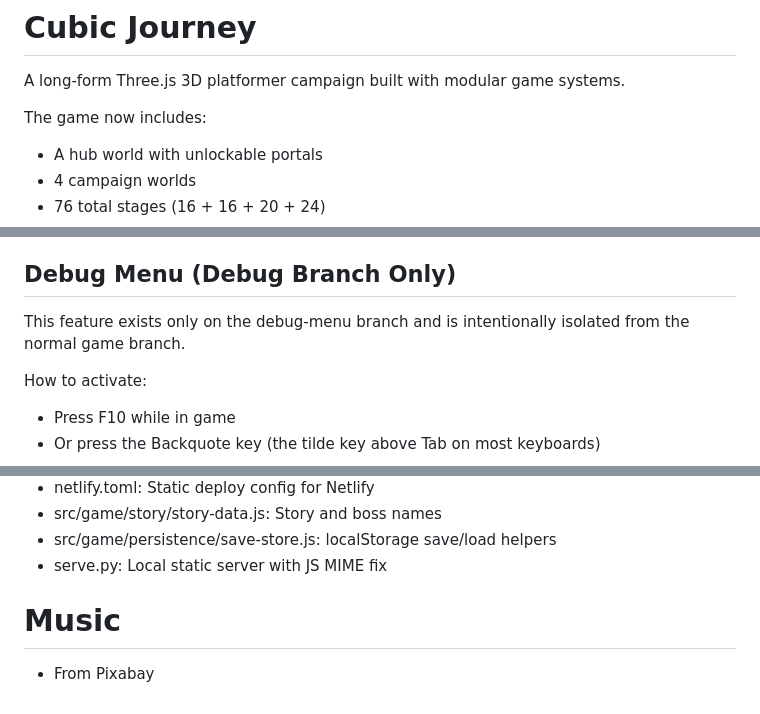
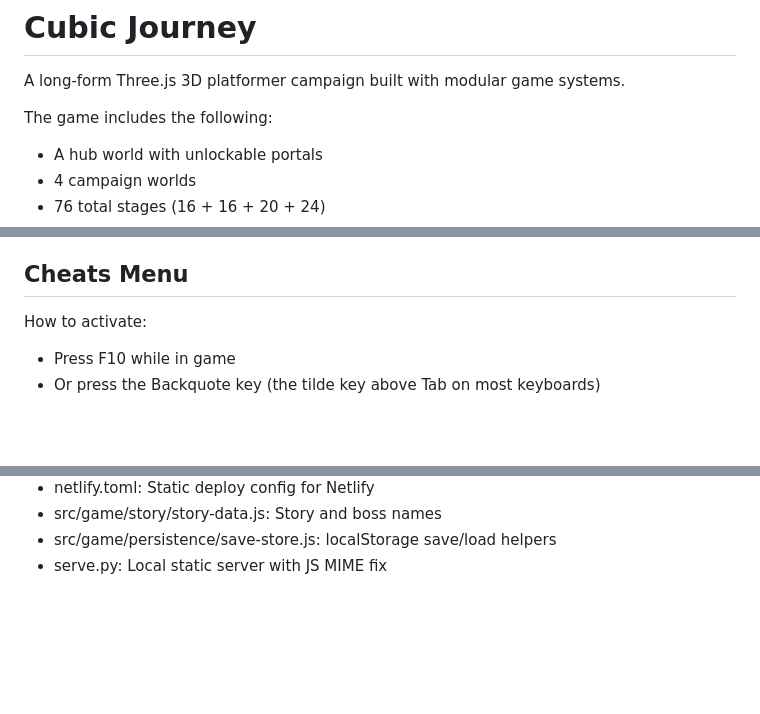
Before and after one commit to Karti722/Cubic_Journey, a Markdown page: README.md, 3 parts joined by grey strips. Drawn GitHub-style; blank space fills up the shorter version.

```diff
--- a/README.md
+++ b/README.md
@@ -2,7 +2,7 @@
 
 A long-form Three.js 3D platformer campaign built with modular game systems.
 
-The game now includes:
+The game includes the following:
 
 - A hub world with unlockable portals
 - 4 campaign worlds
@@ -52,9 +52,7 @@ http://127.0.0.1:8123
 - C: Open the controls menu from pause
 - O: Open the skill shop from pause
 - P / Esc: Pause the game and open the detailed menu
-## Debug Menu (Debug Branch Only)
-
-This feature exists only on the debug-menu branch and is intentionally isolated from the normal game branch.
+## Cheats Menu
 
 How to activate:
 
@@ -204,6 +160,3 @@ Netlify is a good fit here because the project is plain HTML, CSS, and JavaScrip
 - src/game/story/story-data.js: Story and boss names
 - src/game/persistence/save-store.js: localStorage save/load helpers
 - serve.py: Local static server with JS MIME fix
-
-# Music
-- From Pixabay
```
Also changed, not shown: other parts of README.md (+1 -43 lines).
